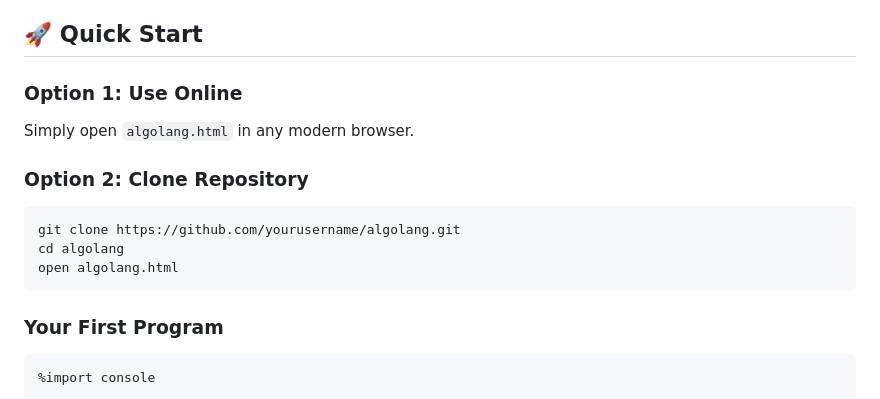
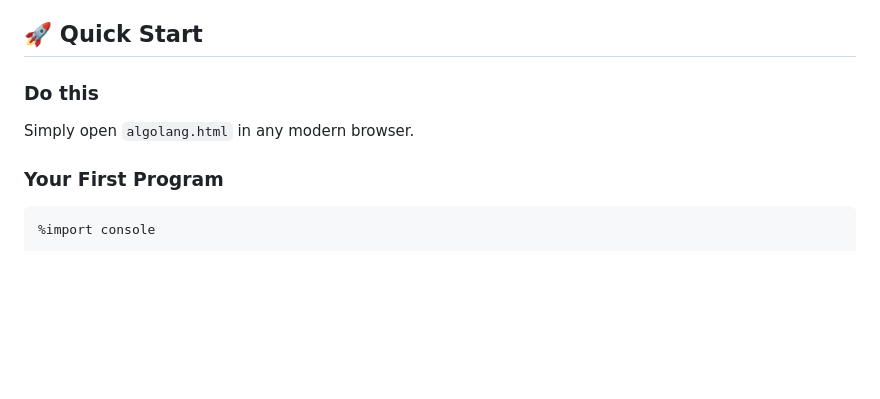
Before and after one commit to AlgoLang-Programming-Language/AlgoLang, a Markdown page: README.md, the part around the change. Rendered like a GitHub page; blank space fills up the shorter version.

````diff
--- a/README.md
+++ b/README.md
@@ -29,15 +29,8 @@
 
 ## 🚀 Quick Start
 
-### Option 1: Use Online
+### Do this
 Simply open `algolang.html` in any modern browser.
-
-### Option 2: Clone Repository
-```bash
-git clone https://github.com/yourusername/algolang.git
-cd algolang
-open algolang.html
-```
 
 ### Your First Program
 ```
````
